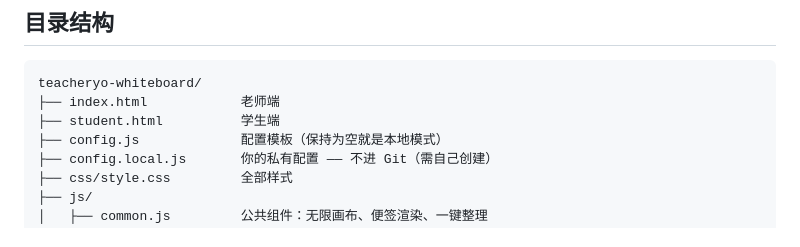
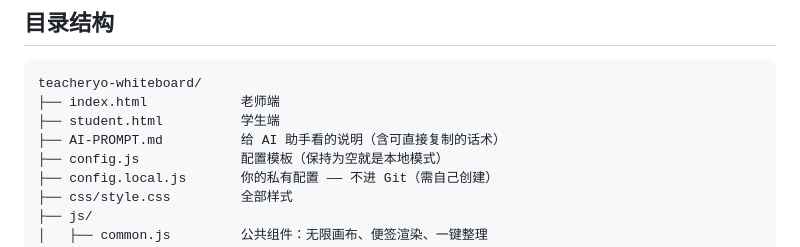
Before and after one commit to qiuyue-lab/teacheryo-whiteboard, a Markdown page: README.md, the part around the change. Drawn GitHub-style.

Commit message:
新增 AI-PROMPT.md：给 AI 助手的使用交接文档
面向拿到本项目的人：说明项目的真实形态（零构建可自托管前端应用，非 SaaS），
并提供五段可直接复制给 AI 的话术（跑起来 / 部署 / 接云端 / 改功能 / 报 bug），
以及一段防止 AI 破坏项目约定的约束话术。README 增加入口指引。

```diff
--- a/README.md
+++ b/README.md
@@ -150,6 +150,7 @@ window.TY_CONFIG = Object.assign(window.TY_CONFIG || {}, {
 teacheryo-whiteboard/
 ├── index.html            老师端
 ├── student.html          学生端
+├── AI-PROMPT.md          给 AI 助手看的说明（含可直接复制的话术）
 ├── config.js             配置模板（保持为空就是本地模式）
 ├── config.local.js       你的私有配置 —— 不进 Git（需自己创建）
 ├── css/style.css         全部样式
```
Also changed, not shown: AI-PROMPT.md (added, +213 -0 lines).
